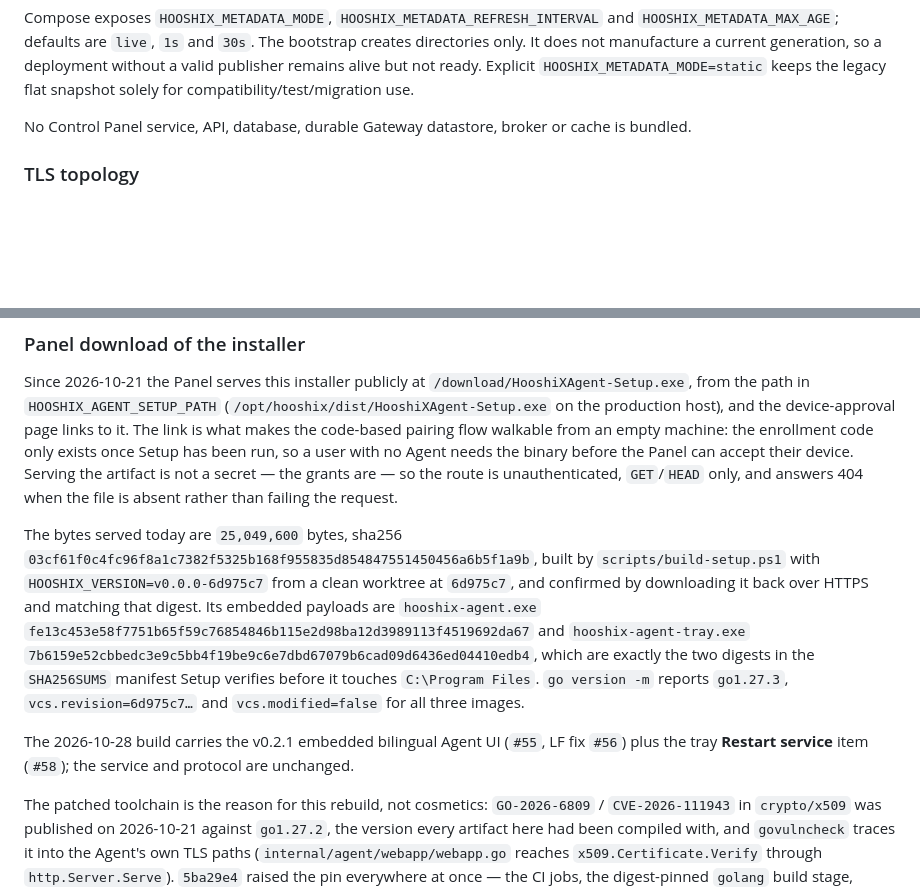
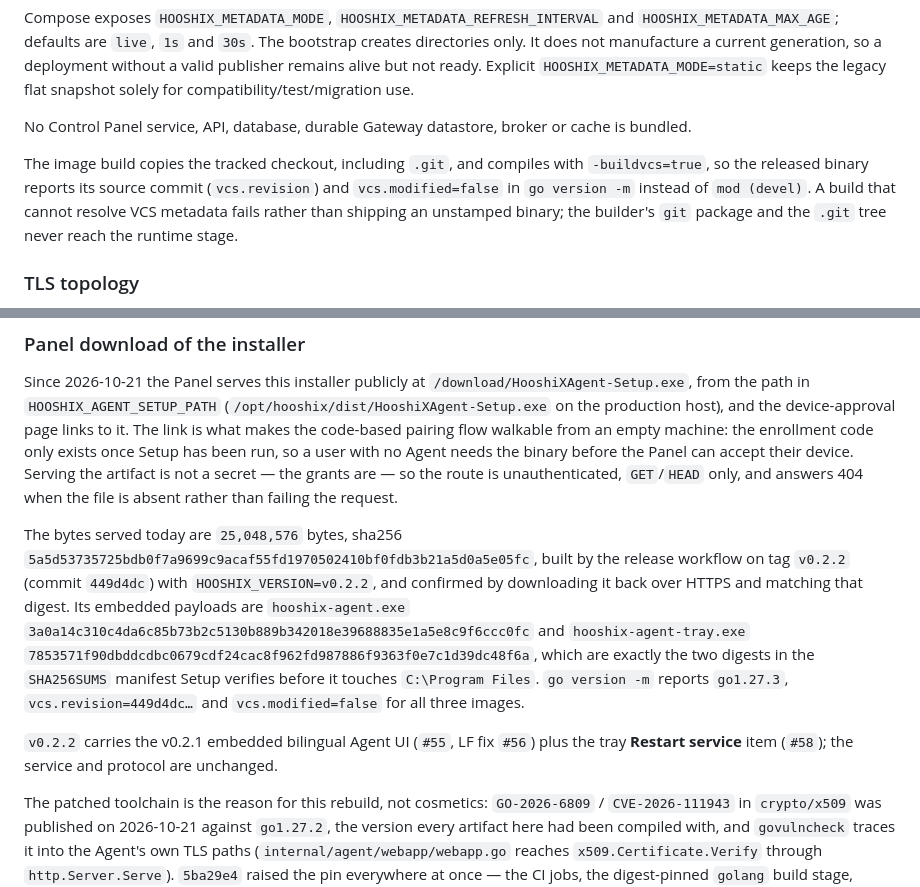
Before and after one commit to hasanjodatshandi/HooshiXAgent, a Markdown page: docs/runtime/packaging-and-operations.md, 2 parts joined by grey strips. GitHub-like rendering; blank space fills up the shorter version.

Commit message:
docs: record the v0.2.2 served Setup and Gateway provenance

```diff
--- a/docs/runtime/packaging-and-operations.md
+++ b/docs/runtime/packaging-and-operations.md
@@ -68,6 +68,8 @@ generations/<generation>/revocations/*.json
 Compose exposes `HOOSHIX_METADATA_MODE`, `HOOSHIX_METADATA_REFRESH_INTERVAL` and `HOOSHIX_METADATA_MAX_AGE`; defaults are `live`, `1s` and `30s`. The bootstrap creates directories only. It does not manufacture a current generation, so a deployment without a valid publisher remains alive but not ready. Explicit `HOOSHIX_METADATA_MODE=static` keeps the legacy flat snapshot solely for compatibility/test/migration use.
 
 No Control Panel service, API, database, durable Gateway datastore, broker or cache is bundled.
+
+The image build copies the tracked checkout, including `.git`, and compiles with `-buildvcs=true`, so the released binary reports its source commit (`vcs.revision`) and `vcs.modified=false` in `go version -m` instead of `mod (devel)`. A build that cannot resolve VCS metadata fails rather than shipping an unstamped binary; the builder's `git` package and the `.git` tree never reach the runtime stage.
 
 ### TLS topology
 
@@ -151,20 +153,20 @@ accept their device. Serving the artifact is not a secret — the grants are —
 the route is unauthenticated, `GET`/`HEAD` only, and answers 404 when the file
 is absent rather than failing the request.
 
-The bytes served today are `25,049,600` bytes, sha256
-`03cf61f0c4fc96f8a1c7382f5325b168f955835d854847551450456a6b5f1a9b`, built by
-`scripts/build-setup.ps1` with `HOOSHIX_VERSION=v0.0.0-6d975c7` from a clean
-worktree at `6d975c7`, and confirmed by downloading it back over HTTPS and
+The bytes served today are `25,048,576` bytes, sha256
+`5a5d53735725bdb0f7a9699c9acaf55fd1970502410bf0fdb3b21a5d0a5e05fc`, built by
+the release workflow on tag `v0.2.2` (commit `449d4dc`) with
+`HOOSHIX_VERSION=v0.2.2`, and confirmed by downloading it back over HTTPS and
 matching that digest. Its embedded payloads are `hooshix-agent.exe`
-`fe13c453e58f7751b65f59c76854846b115e2d98ba12d3989113f4519692da67` and
-`hooshix-agent-tray.exe` `7b6159e52cbbedc3e9c5bb4f19be9c6e7dbd67079b6cad09d6436ed04410edb4`,
+`3a0a14c310c4da6c85b73b2c5130b889b342018e39688835e1a5e8c9f6ccc0fc` and
+`hooshix-agent-tray.exe` `7853571f90dbddcdbc0679cdf24cac8f962fd987886f9363f0e7c1d39dc48f6a`,
 which are exactly the two digests in the `SHA256SUMS` manifest Setup verifies
 before it touches `C:\Program Files`. `go version -m` reports `go1.27.3`,
-`vcs.revision=6d975c7…` and `vcs.modified=false` for all three images.
+`vcs.revision=449d4dc…` and `vcs.modified=false` for all three images.
 
-The 2026-10-28 build carries the v0.2.1 embedded bilingual Agent UI (`#55`,
-LF fix `#56`) plus the tray **Restart service** item (`#58`); the service and
-protocol are unchanged.
+`v0.2.2` carries the v0.2.1 embedded bilingual Agent UI (`#55`, LF fix `#56`)
+plus the tray **Restart service** item (`#58`); the service and protocol are
+unchanged.
 
 The patched toolchain is the reason for this rebuild, not cosmetics:
 `GO-2026-6809` / `CVE-2026-111943` in `crypto/x509` was published on 2026-10-21
```
